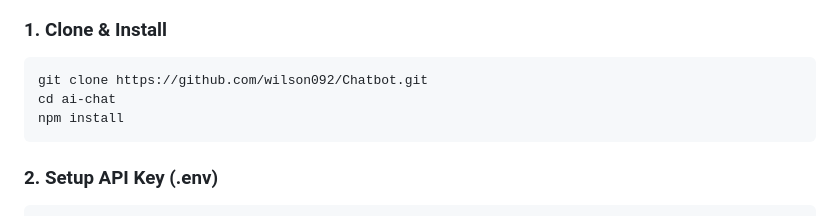
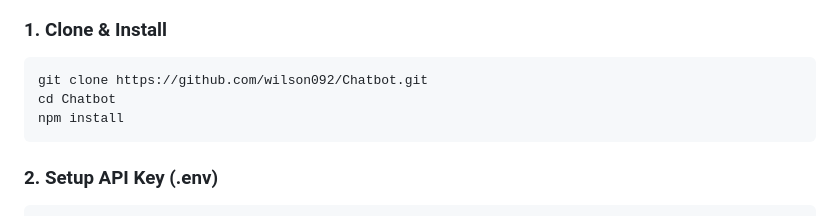
Before and after one commit to wilson092/Chatbot, a Markdown page: ai-chat/README.md, the part around the change. GitHub-like rendering.

Commit message:
Update README.md with application details

````diff
--- a/ai-chat/README.md
+++ b/ai-chat/README.md
@@ -49,7 +49,7 @@ Simple & modern AI chat application built with vanilla JavaScript and Express.js
 ### 1. Clone & Install
 ```bash
 git clone https://github.com/wilson092/Chatbot.git
-cd ai-chat
+cd Chatbot
 npm install
 ```
 
````
